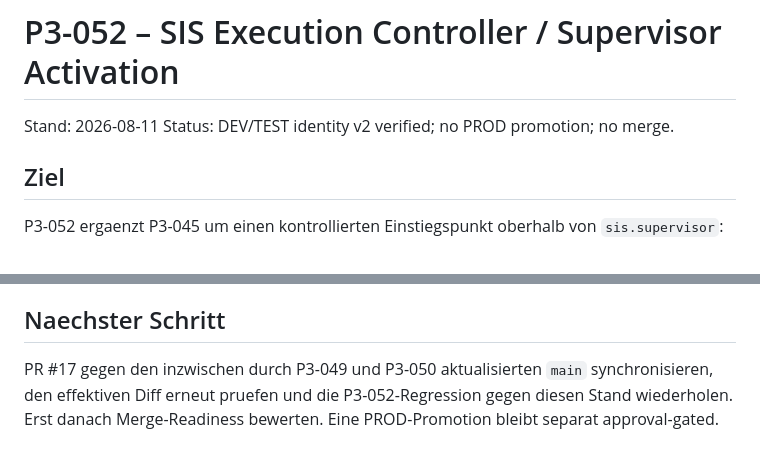
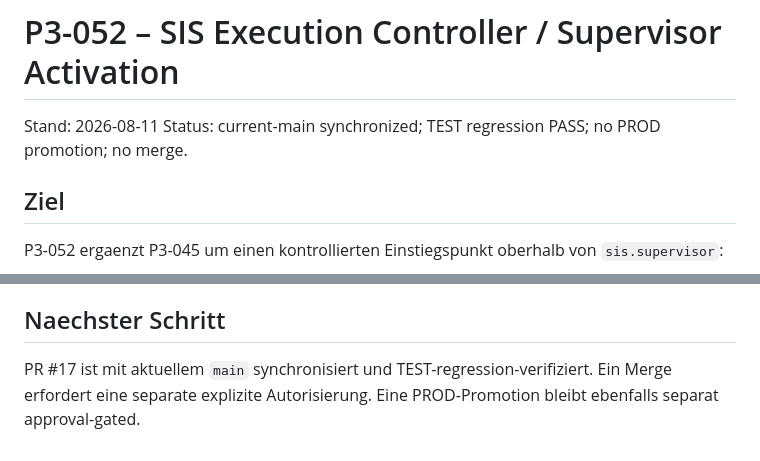
Before and after one commit to sisplatformautomation-commits/sis-platform, a Markdown page: docs/platform/P3_052_EXECUTION_CONTROLLER.md, 2 parts joined by grey strips. GitHub-like rendering.

```diff
--- a/docs/platform/P3_052_EXECUTION_CONTROLLER.md
+++ b/docs/platform/P3_052_EXECUTION_CONTROLLER.md
@@ -1,7 +1,7 @@
 # P3-052 – SIS Execution Controller / Supervisor Activation
 
 Stand: 2026-08-11
-Status: DEV/TEST identity v2 verified; no PROD promotion; no merge.
+Status: current-main synchronized; TEST regression PASS; no PROD promotion; no merge.
 
 ## Ziel
 
@@ -131,4 +174,4 @@ Die vorangegangene P3-052-Regression fuer serverseitige Worker-Auswahl und P3-04
 
 ## Naechster Schritt
 
-PR #17 gegen den inzwischen durch P3-049 und P3-050 aktualisierten `main` synchronisieren, den effektiven Diff erneut pruefen und die P3-052-Regression gegen diesen Stand wiederholen. Erst danach Merge-Readiness bewerten. Eine PROD-Promotion bleibt separat approval-gated.
+PR #17 ist mit aktuellem `main` synchronisiert und TEST-regression-verifiziert. Ein Merge erfordert eine separate explizite Autorisierung. Eine PROD-Promotion bleibt ebenfalls separat approval-gated.
```
Also changed, not shown: other parts of docs/platform/P3_052_EXECUTION_CONTROLLER.md (+43 -0 lines).
